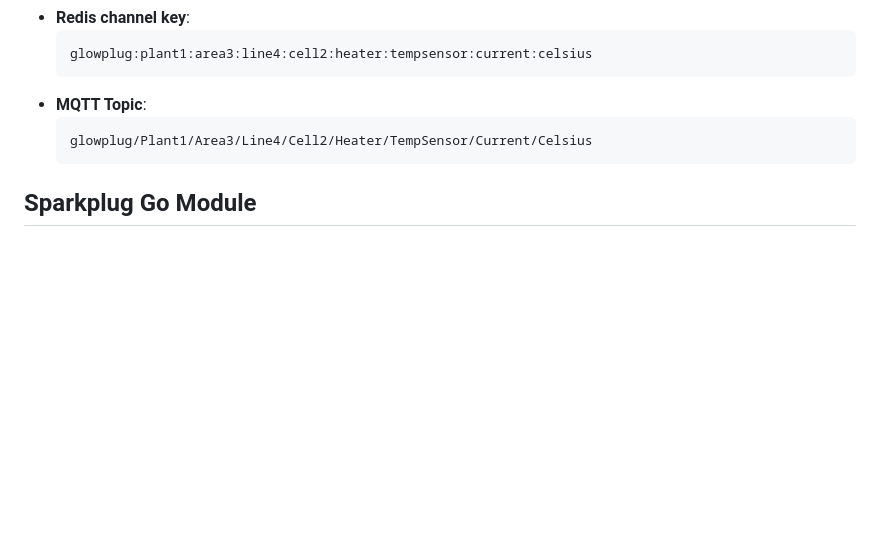
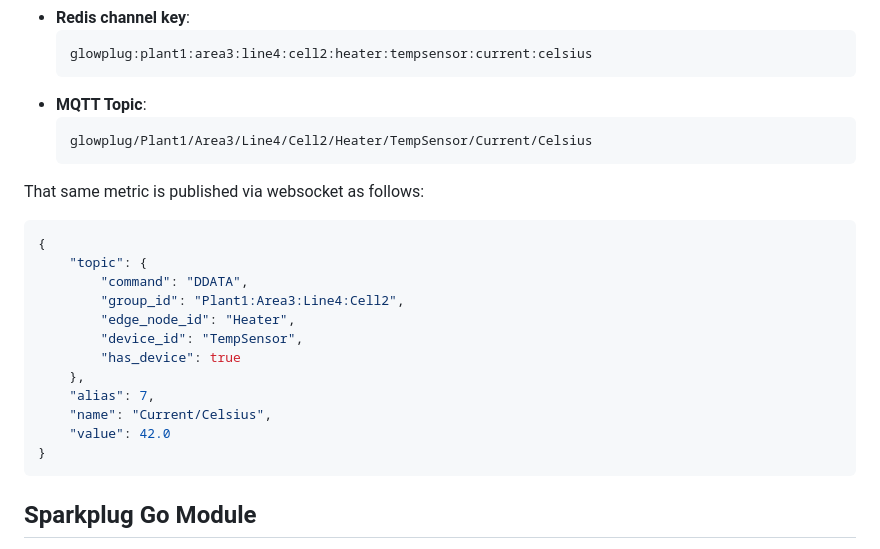
Before and after one commit to american-factory-os/glowplug, a Markdown page: README.md, the part around the change printed below. GitHub-like rendering; blank space fills up the shorter version.

````diff
--- a/README.md
+++ b/README.md
@@ -95,6 +81,22 @@ will be mapped as follows:
     glowplug/Plant1/Area3/Line4/Cell2/Heater/TempSensor/Current/Celsius
     ```
 
+That same metric is published via websocket as follows:
+```json
+{
+    "topic": {
+        "command": "DDATA",
+        "group_id": "Plant1:Area3:Line4:Cell2",
+        "edge_node_id": "Heater",
+        "device_id": "TempSensor",
+        "has_device": true
+    },
+    "alias": 7,
+    "name": "Current/Celsius",
+    "value": 42.0
+}
+```
+
 ## Sparkplug Go Module
 
 Glowplug also includes a Go module for interacting with Sparkplug B protocol buffers. Install it with:
````
Also changed, not shown: other parts of README.md (+10 -24 lines).
